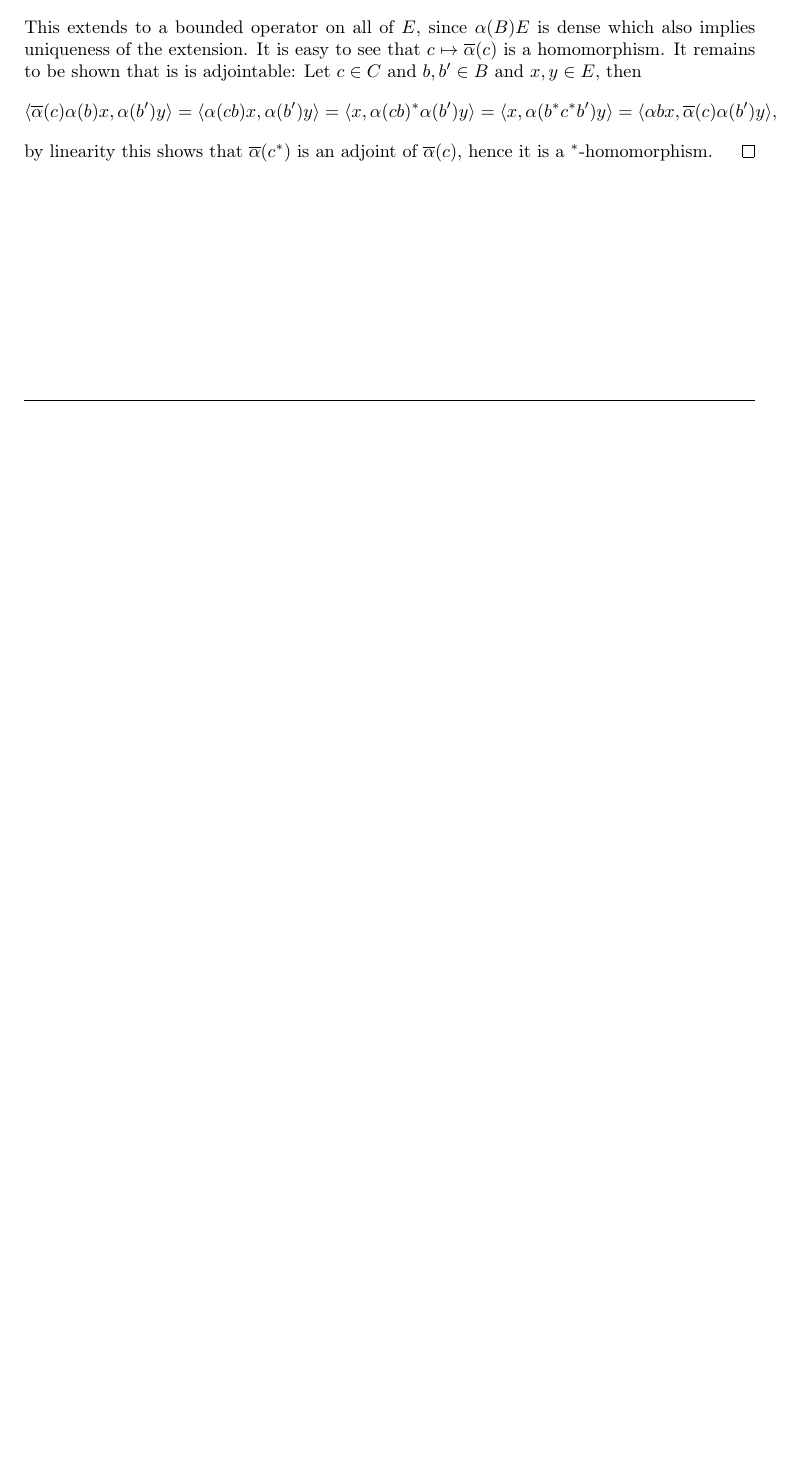
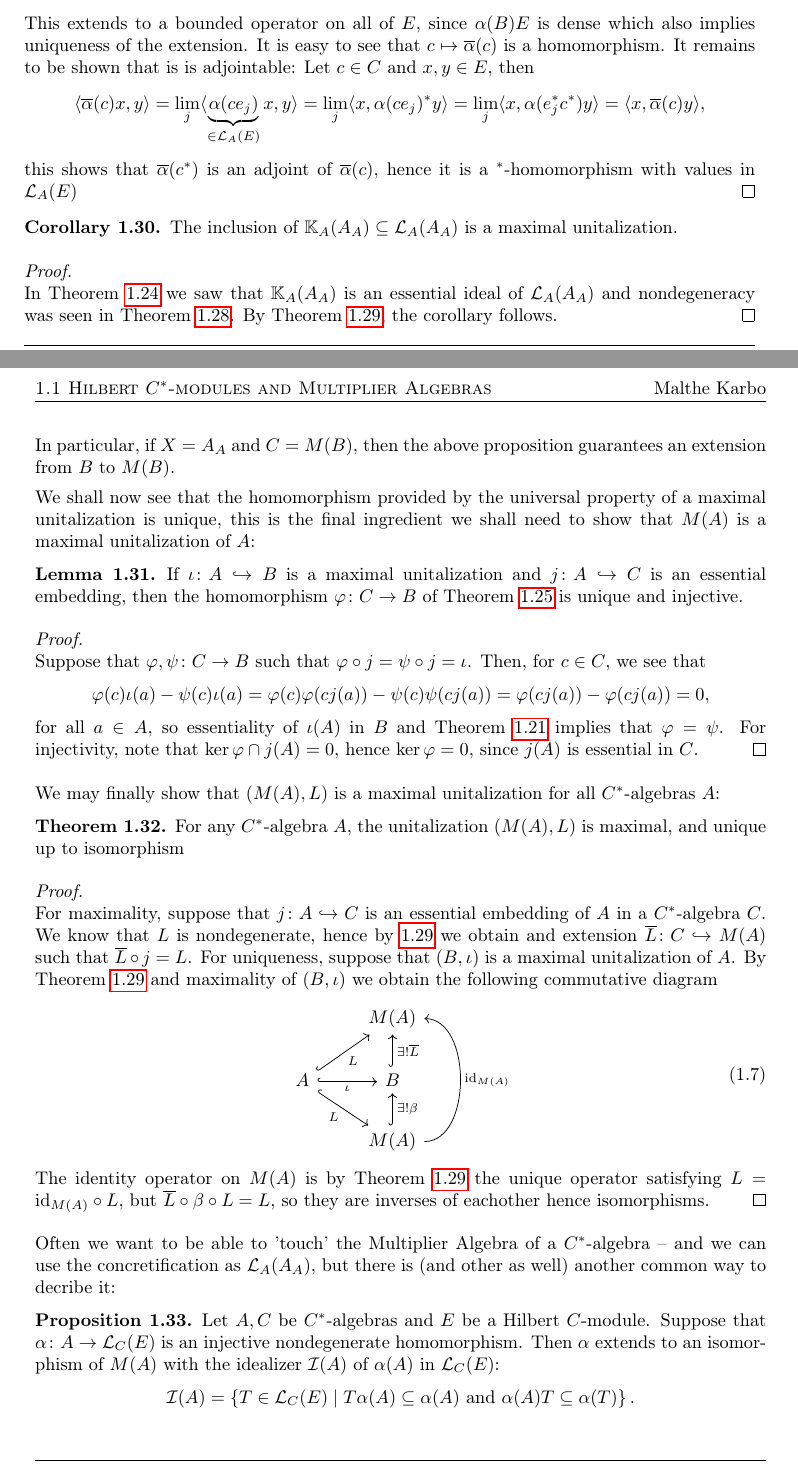
Before and after one commit to mkarbo/uni, a LaTeX thesis (Projects/Speciale/master.tex, which reads Projects/Speciale/chapter1/chap.tex, Projects/Speciale/preamble/preamble.tex): part of page 13 of 17 before the commit and two parts of pages 13 and 14 of 20 after it, the two joined at a grey line, cut so that both start at the same text, the shorter picture padded with empty space. Compiled offline with pdfLaTeX.

Commit message:
chap1 almost done

```diff
--- a/Projects/Speciale/chapter1/chap.tex
+++ b/Projects/Speciale/chapter1/chap.tex
@@ -333,9 +342,55 @@ It turns out that this is a maximal unitalization of $A$, as we shall see in a m
 	\begin{align*}
 		\lv \sum_{i=1}^n \alpha(c b_i) (x_i) \rv = \lim_{j} \lv \sum_{i=1}^n \alpha(\underbrace{c e_j}_{\in B})\alpha(b_i) (x_i) \rv \leq \lv c \rv \lv \sum_{i=1}^n \alpha(b_i) (x_i)\rv.
 	\end{align*}
-	This extends to a bounded operator on all of $E$, since $\alpha(B)E$ is dense which also implies uniqueness of the extension. It is easy to see that $c \mapsto \overline \alpha(c)$ is a homomorphism. It remains to be shown that is is adjointable: Let $c \in C$ and $b,b' \in B$ and $x,y \in E$, then
+	This extends to a bounded operator on all of $E$, since $\alpha(B)E$ is dense which also implies uniqueness of the extension. It is easy to see that $c \mapsto \overline \alpha(c)$ is a homomorphism. It remains to be shown that is is adjointable: Let $c \in C$  and $x,y \in E$, then
 	\begin{align*}
-		\langle \overline \alpha(c) \alpha(b)x,\alpha(b')y \rangle = \langle \alpha(cb) x, \alpha(b')y \rangle = \langle x , \alpha(cb)^*\alpha(b') y\rangle =  \langle x , \alpha(b^*c^*b') y\rangle =  \langle \alpha b x, \overline \alpha(c) \alpha(b') y\rangle,
+		\langle \overline \alpha(c) x,y \rangle = \lim_{j} \langle \underbrace{\alpha(ce_j)}_{\in \mathcal{L}_A(E)} x, y \rangle = \lim_j \langle x , \alpha(ce_j)^* y\rangle = \lim_j  \langle x , \alpha(e_j^*c^*) y\rangle =  \langle  x, \overline \alpha(c) y\rangle,
 	\end{align*}
-	by linearity this shows that $\overline \alpha(c^*)$ is an adjoint of $\overline \alpha (c)$, hence it is a $^*$-homomorphism.
+	this shows that $\overline \alpha(c^*)$ is an adjoint of $\overline \alpha (c)$, hence it is a $^*$-homomorphism with values in $\mathcal{L}_A(E)$
 \end{proof}
+\begin{corollary}
+	The inclusion of $\mathbb{K}_A(A_A) \subseteq \mathcal{L}_A(A_A)$ is a maximal unitalization.
+\end{corollary}
+\begin{proof}
+	In \Cref{mult:compess} we saw that $\mathbb{K}_A(A_A)$ is an essential ideal of $\mathcal{L}_A(A_A)$ and nondegeneracy was seen in \Cref{mult:compnondeg}. By \Cref{mult:uniqueext}, the corollary follows.
+\end{proof}
+In particular, if $X=A_A$ and $C = M(B)$, then the above proposition guarantees an extension from $B$ to $M(B)$.
+
+We shall now see that the homomorphism provided by the universal property of a maximal unitalization is unique, this is the final ingredient we shall need to show that $M(A)$ is a maximal unitalization of $A$:
+\begin{lemma}
+	If $\iota \colon A \hookrightarrow B$ is a maximal unitalization and $j \colon A \hookrightarrow C$ is an essential embedding, then the homomorphism $\varphi \colon C \to B$ of \Cref{mult:defmaxun} is unique and injective.
+	\label{mult:uniquemax}
+\end{lemma}
+\begin{proof}
+	Suppose that $\varphi, \psi \colon C \to B$ such that $\varphi \circ j = \psi \circ j = \iota$. Then, for $c \in C$, we see that
+	\begin{align*}
+		\varphi(c) \iota(a) - \psi(c) \iota(a) = \varphi(c) \varphi(c j(a)) - \psi(c) \psi(c j(a)) =  \varphi(cj(a))-\varphi(cj(a))=0,
+	\end{align*}
+	for all $a \in A$, so essentiality of $\iota(A)$ in $B$ and \Cref{mult:essentialequiv} implies that $\varphi = \psi$. For injectivity, note that $\ker \varphi \cap j(A) = 0$, hence $\ker \varphi = 0$, since $j(A)$ is essential in $C$.
+\end{proof}
+We may finally show that $(M(A),L)$ is a maximal unitalization for all $C^*$-algebras $A$:
+\begin{theorem}
+	For any $C^*$-algebra $A$, the unitalization $(M(A),L)$ is maximal, and unique up to isomorphism
+	\label{mult:multmax}
+\end{theorem}
+\begin{proof}
+	For maximality, suppose that $j \colon A \hookrightarrow C$ is an essential embedding of $A$ in a $C^*$-algebra $C$. We know that $L$ is nondegenerate, hence by \ref{mult:uniqueext} we obtain and extension $\overline{L} \colon C \hookrightarrow M(A)$ such that $\overline{L} \circ j = L$.
+	For uniqueness, suppose that $(B,\iota)$ is a maximal unitalization of $A$. By \Cref{mult:uniqueext} and maximality of $(B,\iota)$ we obtain the following commutative diagram
+	\begin{equation}
+		\begin{tikzcd}
+	 		& M(A)\\
+			A\arrow[rd, " L" ',hook] \arrow[r, "\iota"', hook] \arrow[ru, "L"', hook] & B \ar[u , "\exists !\overline L"', hook ]\\
+			& M(A) \arrow[u, "\exists ! \beta"', hook] \ar[uu, "\mathrm{id}_{M(A)}"', bend right  = 90]
+		\end{tikzcd}
+	\end{equation}
+	The identity operator on $M(A)$ is by \Cref{mult:uniqueext} the unique operator satisfying $L = \mathrm{id}_{M(A)} \circ L$, but $\overline L \circ \beta \circ L = L$, so they are inverses of eachother hence isomorphisms.
+\end{proof}
+
+Often we want to be able to 'touch' the Multiplier Algebra of a $C^*$-algebra -- and we can use the concretification as $\mathcal{L}_A(A_A)$, but there is (and other as well) another common way to decribe it:
+\begin{proposition}
+	Let $A,C$ be $C^*$-algebras and $E$ be a Hilbert $C$-module. Suppose that $\alpha \colon A \to \mathcal{L}_C(E)$ is an injective nondegenerate homomorphism. Then $\alpha$ extends to an isomorphism of $M(A)$ with the idealizer $\mathcal{I}(A)$ of $\alpha(A)$ in $\mathcal{L}_C(E)$:
+	\begin{align*}
+		\mathcal{I}(A)=\left\{ T \in \mathcal{L}_C(E) \mid T\alpha(A) \subseteq \alpha(A) \text{ and } \alpha(A)T \subseteq \alpha(T) \right\}.
+	\end{align*}
+	\label{mult:idealizerismax}
+\end{proposition}
--- a/Projects/Speciale/preamble/preamble.tex
+++ b/Projects/Speciale/preamble/preamble.tex
@@ -30,12 +30,12 @@
 \usepackage{faktor}
 \usepackage{makeidx}
 
+\makeindex
 \titleformat{\chapter}[display]
 {\center\normalfont\bfseries}{}{0pt}{\Large}
-\renewcommand*\cftappendixname{Appendix  }
+%\renewcommand*\cftappendixname{Appendix  }
 
-\newcommand{\apptitle}{%
-\section*{\huge\centering\normalfont\scshape \textbf{Appendix \thechapter}}}
+\newcommand{\apptitle}{\section*{\huge\centering\normalfont\scshape \textbf{Appendix \thechapter}}}
 \addtolength{\textwidth}{30pt}
 \addtolength{\foremargin}{-30pt}
 \checkandfixthelayout
@@ -196,5 +196,8 @@
 \makeatother
 \pagenumbering{roman}
 
-\let\oldemph\emph
-\renewcommand{\emph}[1]{\index{#1}\oldemph{#1}}
+%\let\oldemph\emph
+%\renewcommand{\emph}[1]{\index{#1}}
+
+
+\newcommand{\myemph}[1]{\index{#1}\emph{#1}}%
```
Also changed, not shown: Projects/Speciale/appendix/appendix.tex (+0 -1 lines), Projects/Speciale/master.tex (+2 -2 lines), Projects/Speciale/master.pdf, Projects/Speciale/chapter1/chap.tex (55 more changed lines), 5 other files.
